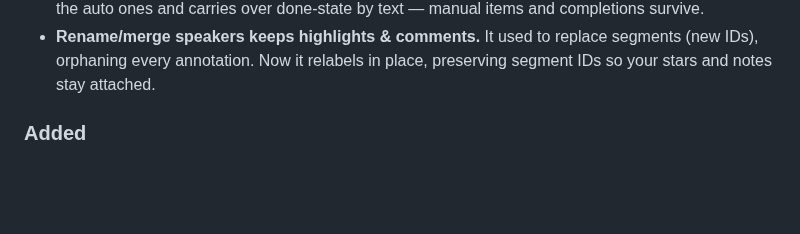
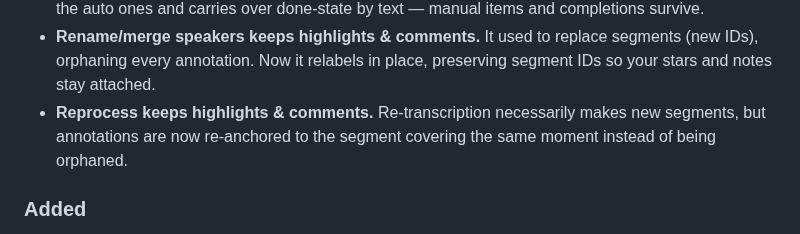
Before and after one commit to elmoghany/meeting-scribe, a Markdown page: CHANGELOG.md, the part around the change. Drawn GitHub-style; blank space fills up the shorter version.

Commit message:
docs(changelog): record reprocess annotation re-anchoring
Co-Authored-By: Claude Opus 4.8 (1M context) <noreply@anthropic.com>

```diff
--- a/CHANGELOG.md
+++ b/CHANGELOG.md
@@ -41,6 +41,9 @@ All notable changes to MeetingScribe are documented here. Format loosely follows
 - **Rename/merge speakers keeps highlights & comments.** It used to replace
   segments (new IDs), orphaning every annotation. Now it relabels in place,
   preserving segment IDs so your stars and notes stay attached.
+- **Reprocess keeps highlights & comments.** Re-transcription necessarily makes
+  new segments, but annotations are now re-anchored to the segment covering the
+  same moment instead of being orphaned.
 
 ### Added
 - **Auto chapters** — jump-to-topic timeline, keyword-titled, click to seek;
```
